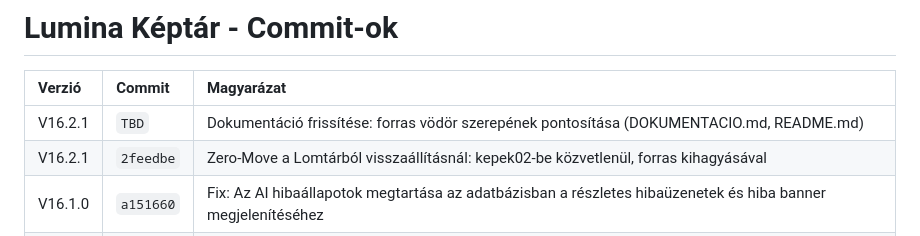
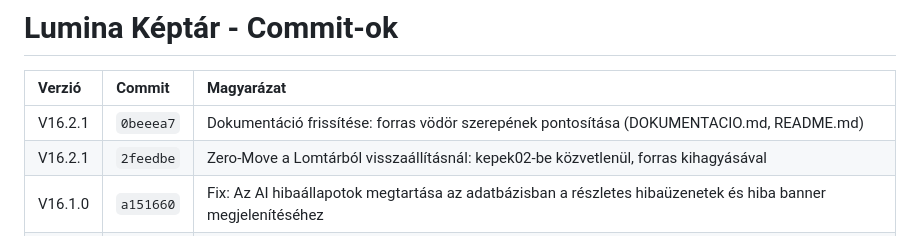
Before and after one commit to TTTZsolt/google-photos-slideshow, a Markdown page: verziokontroll.md, the part around the change. Rendered like a GitHub page.

Commit message:
verziokontroll.md: TBD helyere a tenyleges commit-hash beirasa.

```diff
--- a/verziokontroll.md
+++ b/verziokontroll.md
@@ -141,7 +141,7 @@ Ez a dokumentum követi a Lumina projekt mérföldköveit és fejlesztési szaka
 
 | Verzió  | Commit    | Magyarázat                                                                                     |
 |:------- |:--------- |:---------------------------------------------------------------------------------------------- |
-| V16.2.1 | `TBD`     | Dokumentáció frissítése: forras vödör szerepének pontosítása (DOKUMENTACIO.md, README.md)     |
+| V16.2.1 | `0beeea7` | Dokumentáció frissítése: forras vödör szerepének pontosítása (DOKUMENTACIO.md, README.md)     |
 | V16.2.1 | `2feedbe` | Zero-Move a Lomtárból visszaállításnál: kepek02-be közvetlenül, forras kihagyásával           |
 | V16.1.0 | `a151660` | Fix: Az AI hibaállapotok megtartása az adatbázisban a részletes hibaüzenetek és hiba banner megjelenítéséhez |
 | V16.1.0 | `ee048f3` | Fix: Böngésző lefagyások megszüntetése visibility- és modul-érzékeny setTimeout alapú lekérdezéssel |
```
